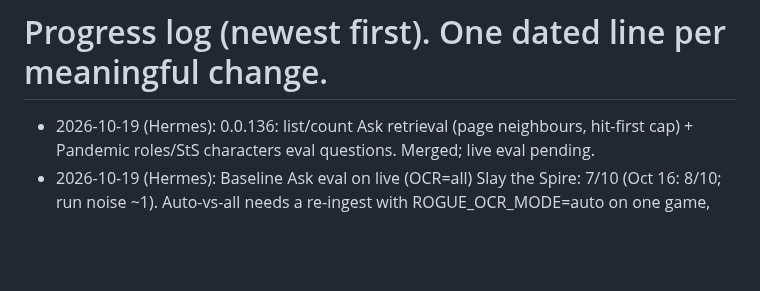
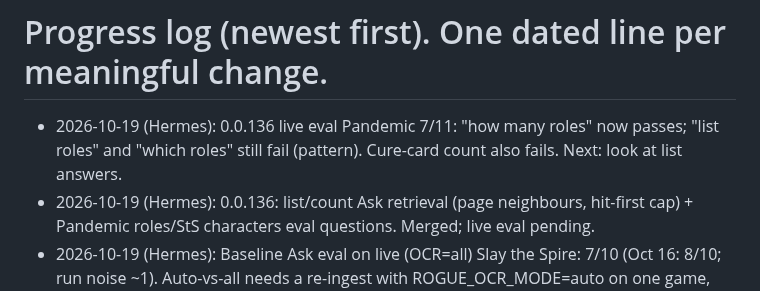
Before and after one commit to coryisakson/rogue, a Markdown page: docs/PROGRESS.md, the part around the change. GitHub-like rendering; blank space fills up the shorter version.

Commit message:
docs: progress, pandemic eval 7/11

```diff
--- a/docs/PROGRESS.md
+++ b/docs/PROGRESS.md
@@ -1,4 +1,5 @@
 # Progress log (newest first). One dated line per meaningful change.
+- 2026-10-19 (Hermes): 0.0.136 live eval Pandemic 7/11: "how many roles" now passes; "list roles" and "which roles" still fail (pattern). Cure-card count also fails. Next: look at list answers.
 - 2026-10-19 (Hermes): 0.0.136: list/count Ask retrieval (page neighbours, hit-first cap) + Pandemic roles/StS characters eval questions. Merged; live eval pending.
 - 2026-10-19 (Hermes): Baseline Ask eval on live (OCR=all) Slay the Spire: 7/10 (Oct 16: 8/10; run noise ~1). Auto-vs-all needs a re-ingest with ROGUE_OCR_MODE=auto on one game, not yet done.
 - 2026-10-18 (Hermes): Re-indexed all 18 sources via /api/admin/index-rules: every chunk embedded (Brass 52/52 now). Ask eval auto-vs-all and Space Base fix still pending.
```
